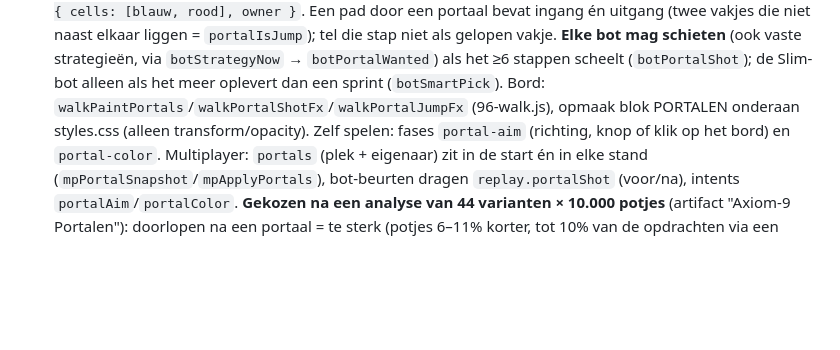
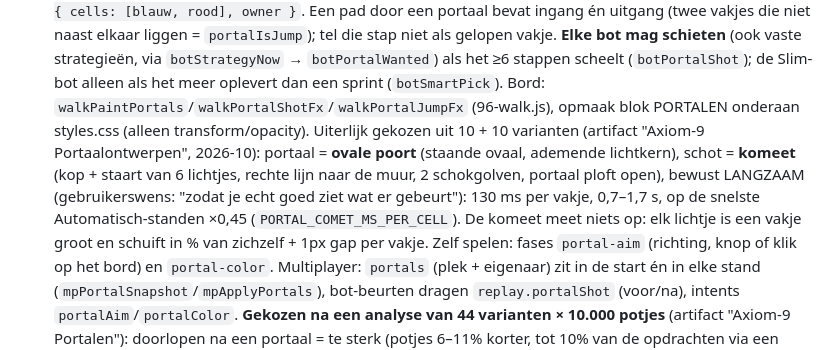
Before and after one commit to sjuulhofmans-stack/Axiom-9-VScode, a Markdown page: CLAUDE.md, the part around the change. Rendered like a GitHub page; blank space fills up the shorter version.

Commit message:
CLAUDE.md: portaal = ovale poort, schot = langzame komeet (gekozen uit 10 + 10)
Co-Authored-By: Claude Opus 5.5 <noreply@anthropic.com>

```diff
--- a/CLAUDE.md
+++ b/CLAUDE.md
@@ -270,7 +270,13 @@ aangeroepen (functiedeclaraties worden gehoist, `const`/`let` niet).
   strategieën, via `botStrategyNow` → `botPortalWanted`) als het ≥6 stappen scheelt
   (`botPortalShot`); de Slim-bot alleen als het meer oplevert dan een sprint (`botSmartPick`).
   Bord: `walkPaintPortals`/`walkPortalShotFx`/`walkPortalJumpFx` (96-walk.js), opmaak blok
-  PORTALEN onderaan styles.css (alleen transform/opacity). Zelf spelen: fases `portal-aim`
+  PORTALEN onderaan styles.css (alleen transform/opacity). Uiterlijk gekozen uit 10 + 10
+  varianten (artifact "Axiom-9 Portaalontwerpen", 2026-10): portaal = **ovale poort** (staande
+  ovaal, ademende lichtkern), schot = **komeet** (kop + staart van 6 lichtjes, rechte lijn naar de
+  muur, 2 schokgolven, portaal ploft open), bewust LANGZAAM (gebruikerswens: "zodat je echt goed
+  ziet wat er gebeurt"): 130 ms per vakje, 0,7–1,7 s, op de snelste Automatisch-standen ×0,45
+  (`PORTAL_COMET_MS_PER_CELL`). De komeet meet niets op: elk lichtje is een vakje groot en schuift
+  in % van zichzelf + 1px gap per vakje. Zelf spelen: fases `portal-aim`
   (richting, knop of klik op het bord) en `portal-color`. Multiplayer: `portals` (plek + eigenaar)
   zit in de start én in elke stand (`mpPortalSnapshot`/`mpApplyPortals`), bot-beurten dragen
   `replay.portalShot` (voor/na), intents `portalAim`/`portalColor`.
```
